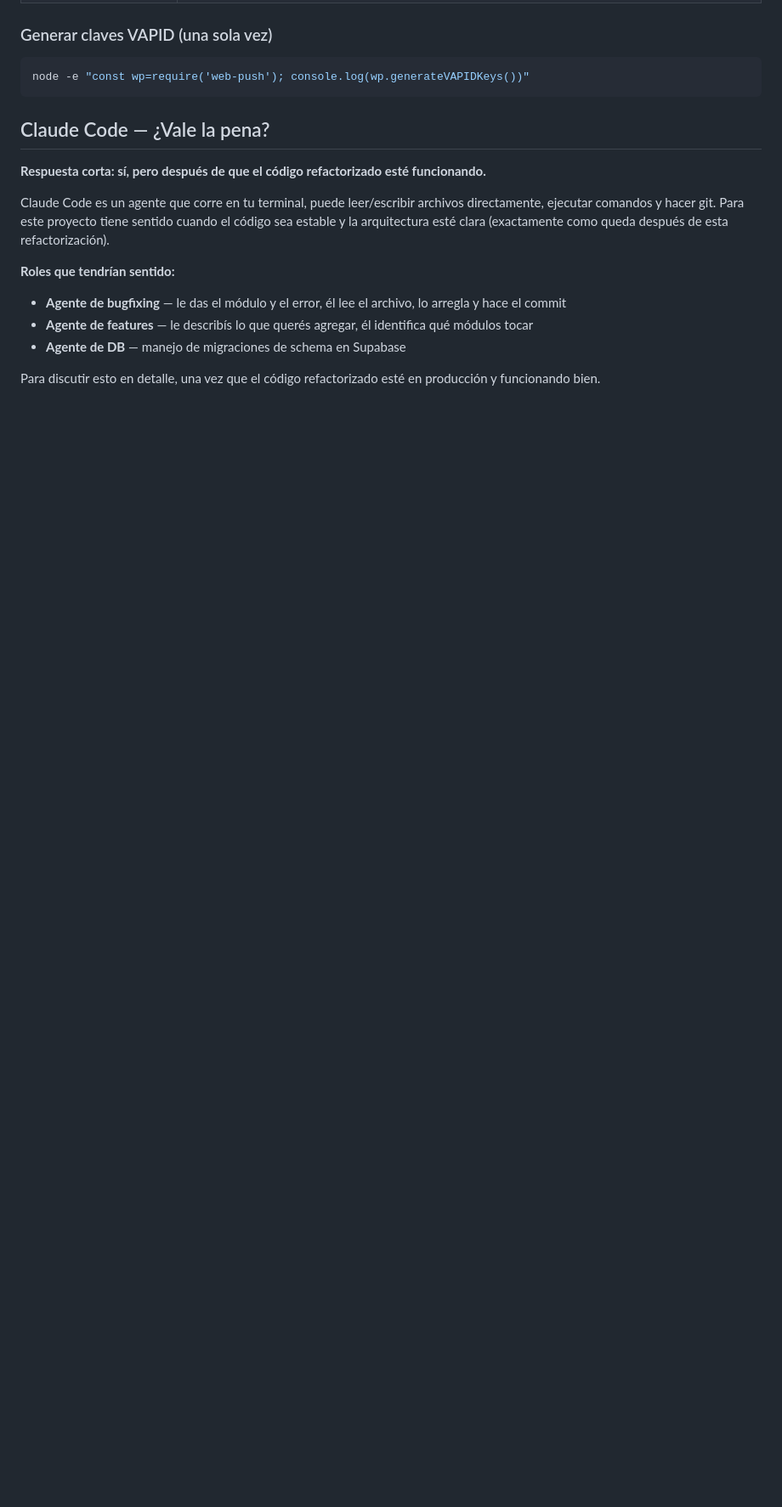
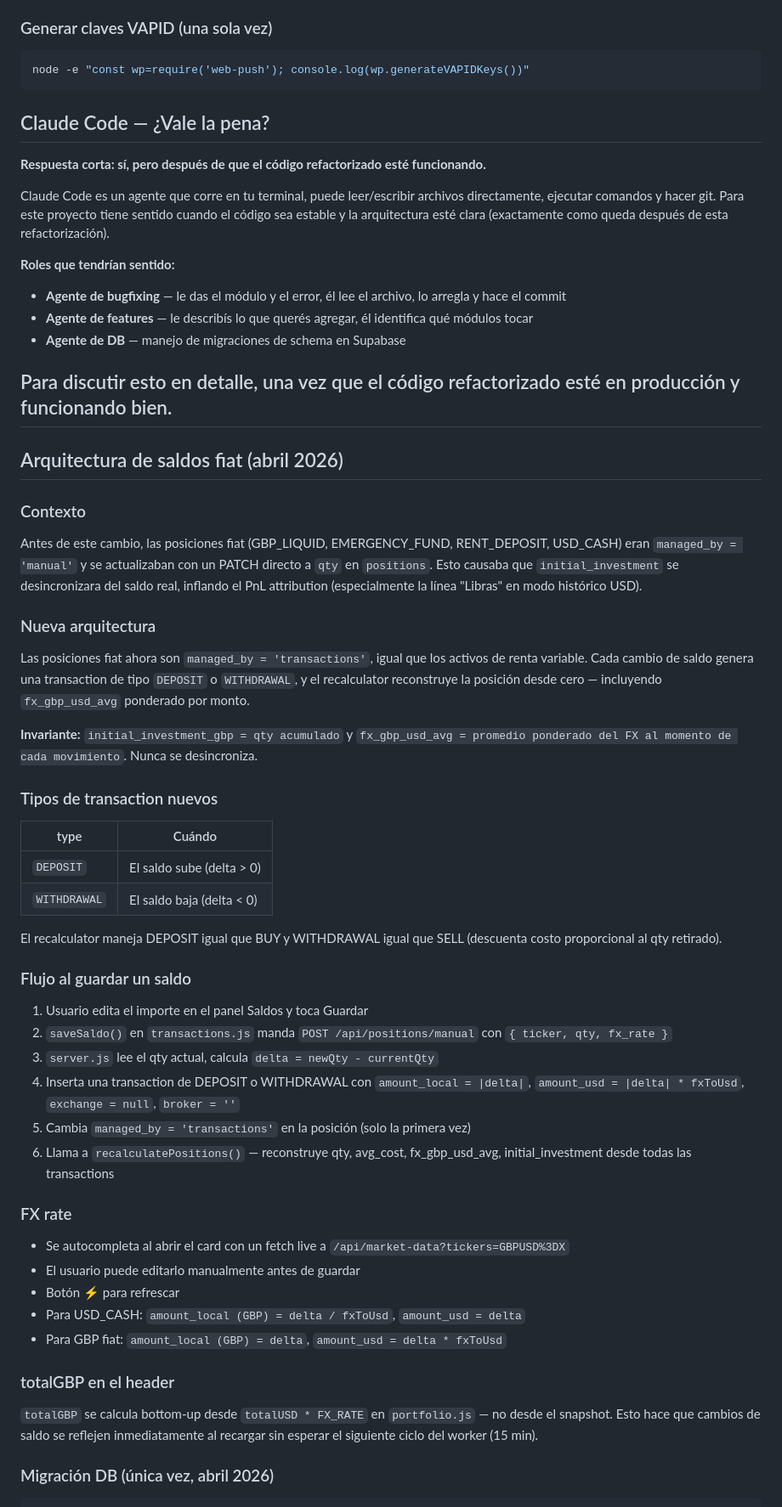
Before and after one commit to JulianLuciano/personal-hub, a Markdown page: DOCS.md, the part around one of its changes. Shown at 85% size. Rendered like a GitHub page; blank space fills up the shorter version.

Commit message:
actualziacion del docs

```diff
--- a/DOCS.md
+++ b/DOCS.md
@@ -1210,3 +1213,49 @@ Claude Code es un agente que corre en tu terminal, puede leer/escribir archivos
 - **Agente de DB** — manejo de migraciones de schema en Supabase
 
 Para discutir esto en detalle, una vez que el código refactorizado esté en producción y funcionando bien.
+---
+
+## Arquitectura de saldos fiat (abril 2026)
+
+### Contexto
+
+Antes de este cambio, las posiciones fiat (GBP_LIQUID, EMERGENCY_FUND, RENT_DEPOSIT, USD_CASH) eran `managed_by = 'manual'` y se actualizaban con un PATCH directo a `qty` en `positions`. Esto causaba que `initial_investment` se desincronizara del saldo real, inflando el PnL attribution (especialmente la línea "Libras" en modo histórico USD).
+
+### Nueva arquitectura
+
+Las posiciones fiat ahora son `managed_by = 'transactions'`, igual que los activos de renta variable. Cada cambio de saldo genera una transaction de tipo `DEPOSIT` o `WITHDRAWAL`, y el recalculator reconstruye la posición desde cero — incluyendo `fx_gbp_usd_avg` ponderado por monto.
+
+**Invariante:** `initial_investment_gbp = qty acumulado` y `fx_gbp_usd_avg = promedio ponderado del FX al momento de cada movimiento`. Nunca se desincroniza.
+
+### Tipos de transaction nuevos
+
+| type | Cuándo |
+|---|---|
+| `DEPOSIT` | El saldo sube (delta > 0) |
+| `WITHDRAWAL` | El saldo baja (delta < 0) |
+
+El recalculator maneja DEPOSIT igual que BUY y WITHDRAWAL igual que SELL (descuenta costo proporcional al qty retirado).
+
+### Flujo al guardar un saldo
+
+1. Usuario edita el importe en el panel Saldos y toca Guardar
+2. `saveSaldo()` en `transactions.js` manda `POST /api/positions/manual` con `{ ticker, qty, fx_rate }`
+3. `server.js` lee el qty actual, calcula `delta = newQty - currentQty`
+4. Inserta una transaction de DEPOSIT o WITHDRAWAL con `amount_local = |delta|`, `amount_usd = |delta| * fxToUsd`, `exchange = null`, `broker = ''`
+5. Cambia `managed_by = 'transactions'` en la posición (solo la primera vez)
+6. Llama a `recalculatePositions()` — reconstruye qty, avg_cost, fx_gbp_usd_avg, initial_investment desde todas las transactions
+
+### FX rate
+
+- Se autocompleta al abrir el card con un fetch live a `/api/market-data?tickers=GBPUSD%3DX`
+- El usuario puede editarlo manualmente antes de guardar
+- Botón ⚡ para refrescar
+- Para USD_CASH: `amount_local (GBP) = delta / fxToUsd`, `amount_usd = delta`
+- Para GBP fiat: `amount_local (GBP) = delta`, `amount_usd = delta * fxToUsd`
+
+### totalGBP en el header
+
+`totalGBP` se calcula bottom-up desde `totalUSD * FX_RATE` en `portfolio.js` — no desde el snapshot. Esto hace que cambios de saldo se reflejen inmediatamente al recargar sin esperar el siguiente ciclo del worker (15 min).
+
+### Migración DB (única vez, abril 2026)
+
```
Also changed, not shown: other parts of DOCS.md (+25 -1 lines).
